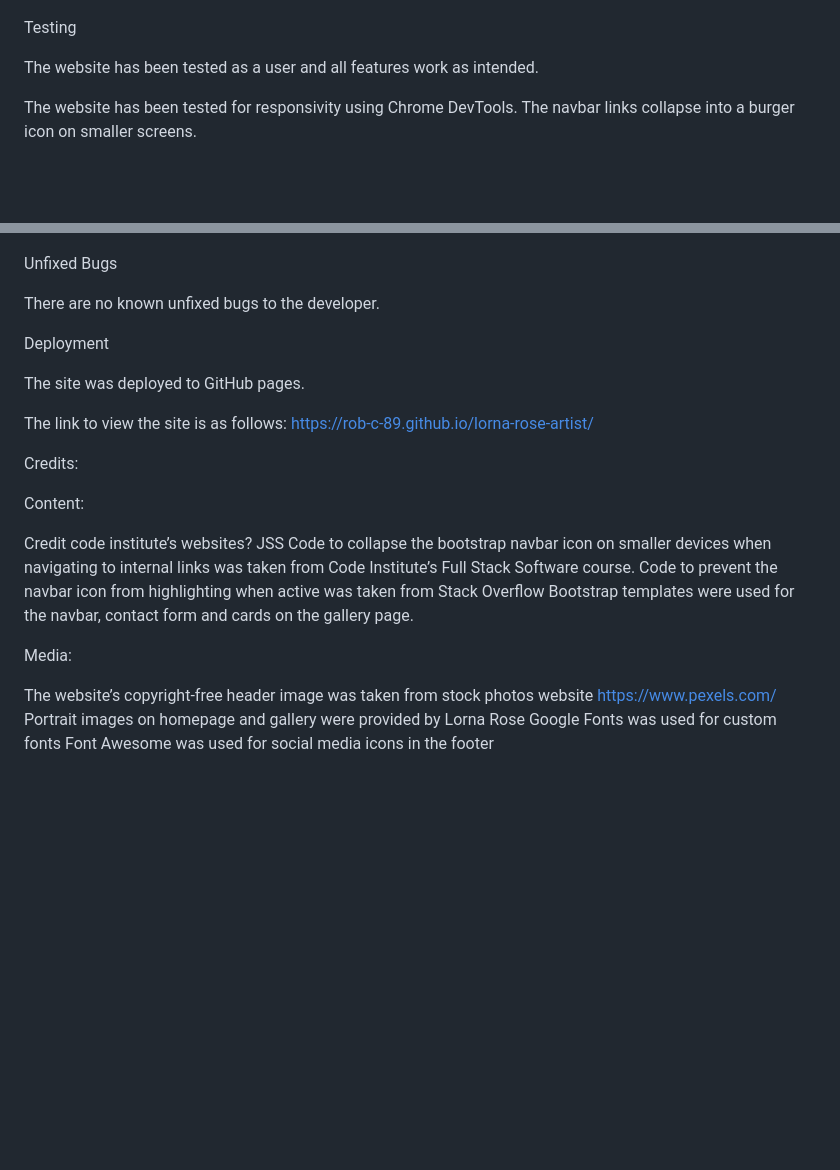
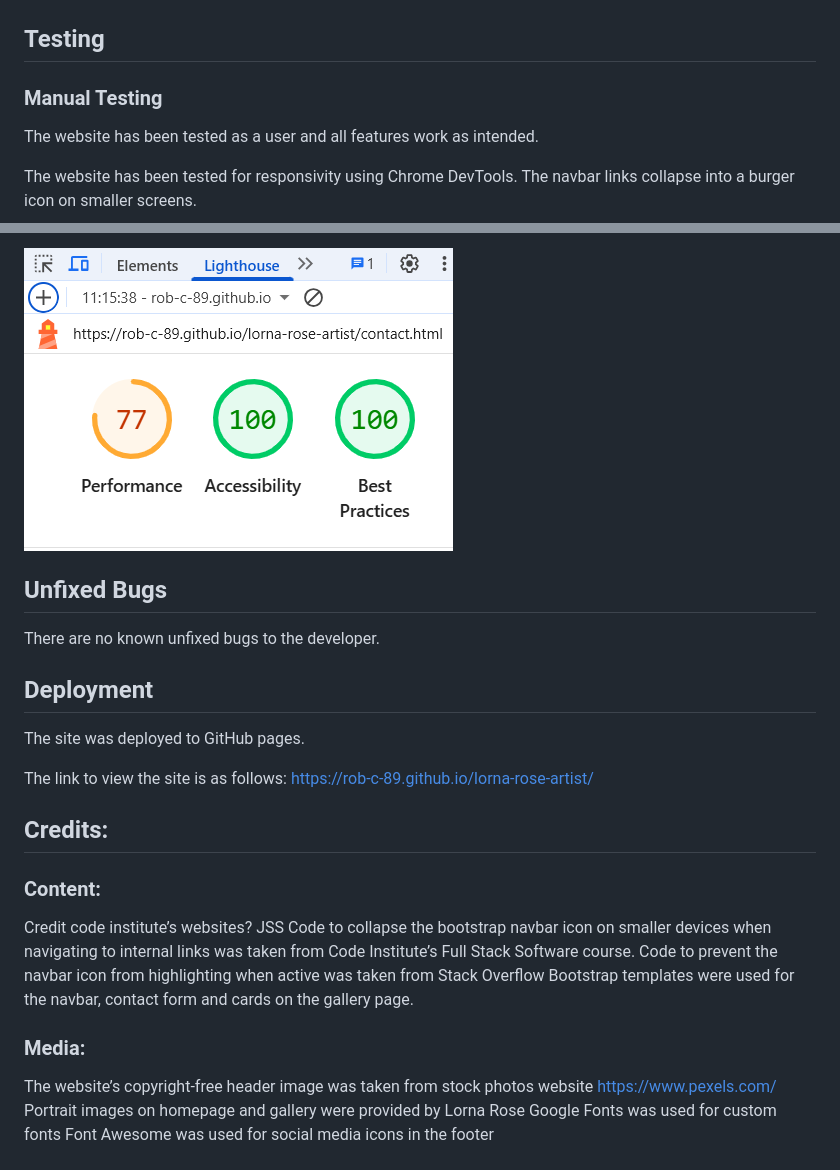
Before and after one commit to Rob-C-89/lorna-rose-artist, a Markdown page: README.md, 2 parts joined by grey strips. Drawn GitHub-style; blank space fills up the shorter version.

Commit message:
Edit readme file headers, and add Lighthouse images

```diff
--- a/README.md
+++ b/README.md
@@ -85,7 +91,9 @@ I have created a custom 404 error page which is displayed when a broken link is
 
 ![screenshot](https://github.com/Rob-C-89/lorna-rose-artist/blob/main/documentation/screenshots/custom-404.png)
 
-Testing
+## Testing
+
+### Manual Testing
 
 The website has been tested as a user and all features work as intended.
 
@@ -133,21 +166,23 @@ All of the site's pages have been passed through the w3c HTML and CSS validator.
+![screenshot](https://github.com/Rob-C-89/lorna-rose-artist/blob/main/documentation/lighthouse/lighthouse-contact-mobile.png)
 
 
 
 
-Unfixed Bugs
+
+## Unfixed Bugs
 
 There are no known unfixed bugs to the developer.
 
-Deployment
+## Deployment
 
 The site was deployed to GitHub pages.
 
 The link to view the site is as follows: https://rob-c-89.github.io/lorna-rose-artist/
 
 
-Credits:
+## Credits:
 
-Content:
+### Content:
 
 Credit code institute’s websites?
 JSS Code to collapse the bootstrap navbar icon on smaller devices when navigating to internal links was taken from Code Institute’s Full Stack Software course.
@@ -155,7 +190,7 @@ Code to prevent the navbar icon from highlighting when active was taken from Sta
 Bootstrap templates were used for the navbar, contact form and cards on the gallery page.
 
 
-Media:
+### Media:
 
 The website’s copyright-free header image was taken from stock photos website https://www.pexels.com/
 Portrait images on homepage and gallery were provided by Lorna Rose
```
Also changed, not shown: other parts of README.md (+43 -12 lines).
